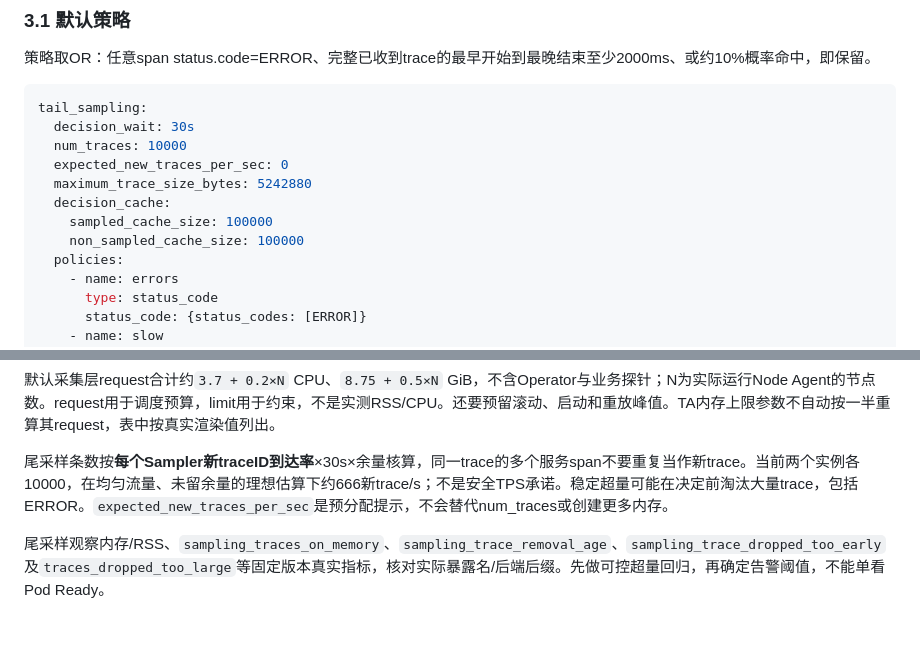
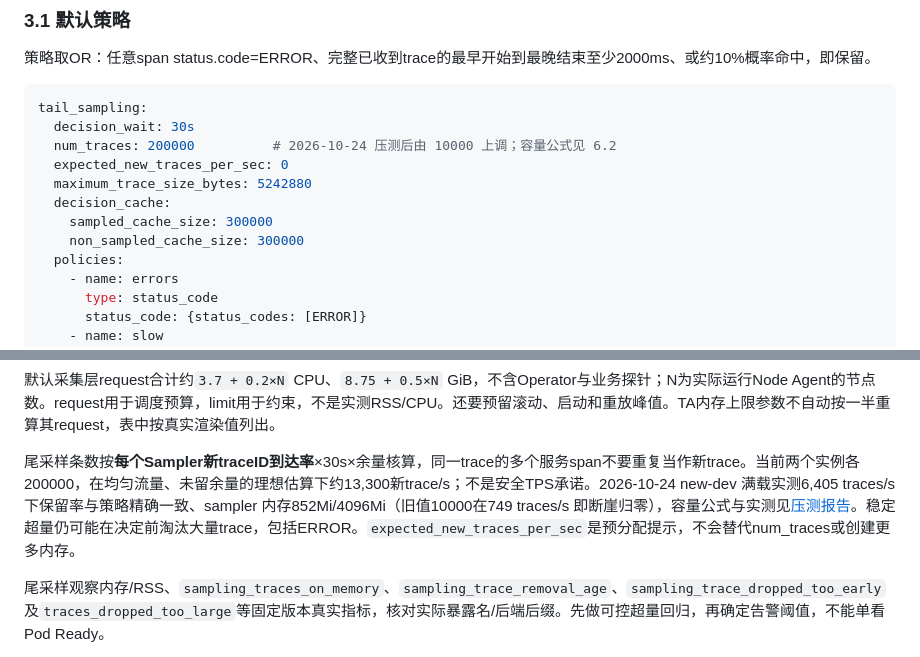
Before and after one commit to 1056604657/opentelemetry, a Markdown page: 01-架构文档.md, 2 parts joined by grey strips. GitHub-like rendering; blank space fills up the shorter version.

Commit message:
docs: 修正全文复查发现的 4 处问题（含回滚上轮 PVC 误改）
复查范围：01/02/03/04/README/测试步骤 + chart 源码 + 三个 values
+ new-dev local + 压测 manifests，逐条比对。

1. 02-部署文档：回滚上轮误改的 PVC 数量。原"7 个 10Gi PVC"
   是对的——PVC 数 = StatefulSet 副本数 × 卷模板数 =
   Gateway2+Sampler2+Scraper2+Cluster1=7（dual/direct 9、
   dual/kafka 7）；上轮把渲染输出里的 volumeClaimTemplates
   模板数（4）误当 PVC 数，改为 4/5 是错的。恢复 7 并补计算公式
   与 01 拓扑表链接
2. 01-架构文档 §3.1：尾采样示例块同步为当前默认值
   num_traces 200000 / decision_cache 300000×2（上轮改 chart
   默认后此处遗漏）
3. 01-架构文档 §6.2：尾采样速率估算从"各 10000、约 666/s"
   更新为"各 200000、约 13,300/s"，补 6,405 traces/s 实测佐证
4. new-dev local values（gitignored，仅工作区）：修正自监控注释
   ——monitor_resources_enabled=false 时 scraper 无静态抓取
   collector 的 job（scrape_jobs 为空），Collector/TA 自监控
   实际中断，原注释"仍通过静态抓取配置进行"与 chart 不符

README 无需改：上轮重写后压测结论表已同时覆盖 trace 与 logs
两个修复。

````diff
--- a/01-架构文档.md
+++ b/01-架构文档.md
@@ -217,12 +217,12 @@ otel-sampler-collector-1.otel-sampler-headless.<namespace>.svc:4317
 ```yaml
 tail_sampling:
   decision_wait: 30s
-  num_traces: 10000
+  num_traces: 200000          # 2026-10-24 压测后由 10000 上调；容量公式见 6.2
   expected_new_traces_per_sec: 0
   maximum_trace_size_bytes: 5242880
   decision_cache:
-    sampled_cache_size: 100000
-    non_sampled_cache_size: 100000
+    sampled_cache_size: 300000
+    non_sampled_cache_size: 300000
   policies:
     - name: errors
       type: status_code
@@ -473,7 +473,7 @@ RWO表示访问模式，不承诺云盘跨可用区立即重挂载。CSI、Stora
 
 默认采集层request合计约`3.7 + 0.2×N` CPU、`8.75 + 0.5×N` GiB，不含Operator与业务探针；N为实际运行Node Agent的节点数。request用于调度预算，limit用于约束，不是实测RSS/CPU。还要预留滚动、启动和重放峰值。TA内存上限参数不自动按一半重算其request，表中按真实渲染值列出。
 
-尾采样条数按**每个Sampler新traceID到达率**×30s×余量核算，同一trace的多个服务span不要重复当作新trace。当前两个实例各10000，在均匀流量、未留余量的理想估算下约666新trace/s；不是安全TPS承诺。稳定超量可能在决定前淘汰大量trace，包括ERROR。`expected_new_traces_per_sec`是预分配提示，不会替代num_traces或创建更多内存。
+尾采样条数按**每个Sampler新traceID到达率**×30s×余量核算，同一trace的多个服务span不要重复当作新trace。当前两个实例各200000，在均匀流量、未留余量的理想估算下约13,300新trace/s；不是安全TPS承诺。2026-10-24 new-dev 满载实测6,405 traces/s 下保留率与策略精确一致、sampler 内存852Mi/4096Mi（旧值10000在749 traces/s 即断崖归零），容量公式与实测见[压测报告](04-压测报告.md)。稳定超量仍可能在决定前淘汰大量trace，包括ERROR。`expected_new_traces_per_sec`是预分配提示，不会替代num_traces或创建更多内存。
 
 尾采样观察内存/RSS、`sampling_traces_on_memory`、`sampling_trace_removal_age`、`sampling_trace_dropped_too_early`及`traces_dropped_too_large`等固定版本真实指标，核对实际暴露名/后端后缀。先做可控超量回归，再确定告警阈值，不能单看Pod Ready。
 
````
Also changed, not shown: 02-部署文档.md (+2 -2 lines).
